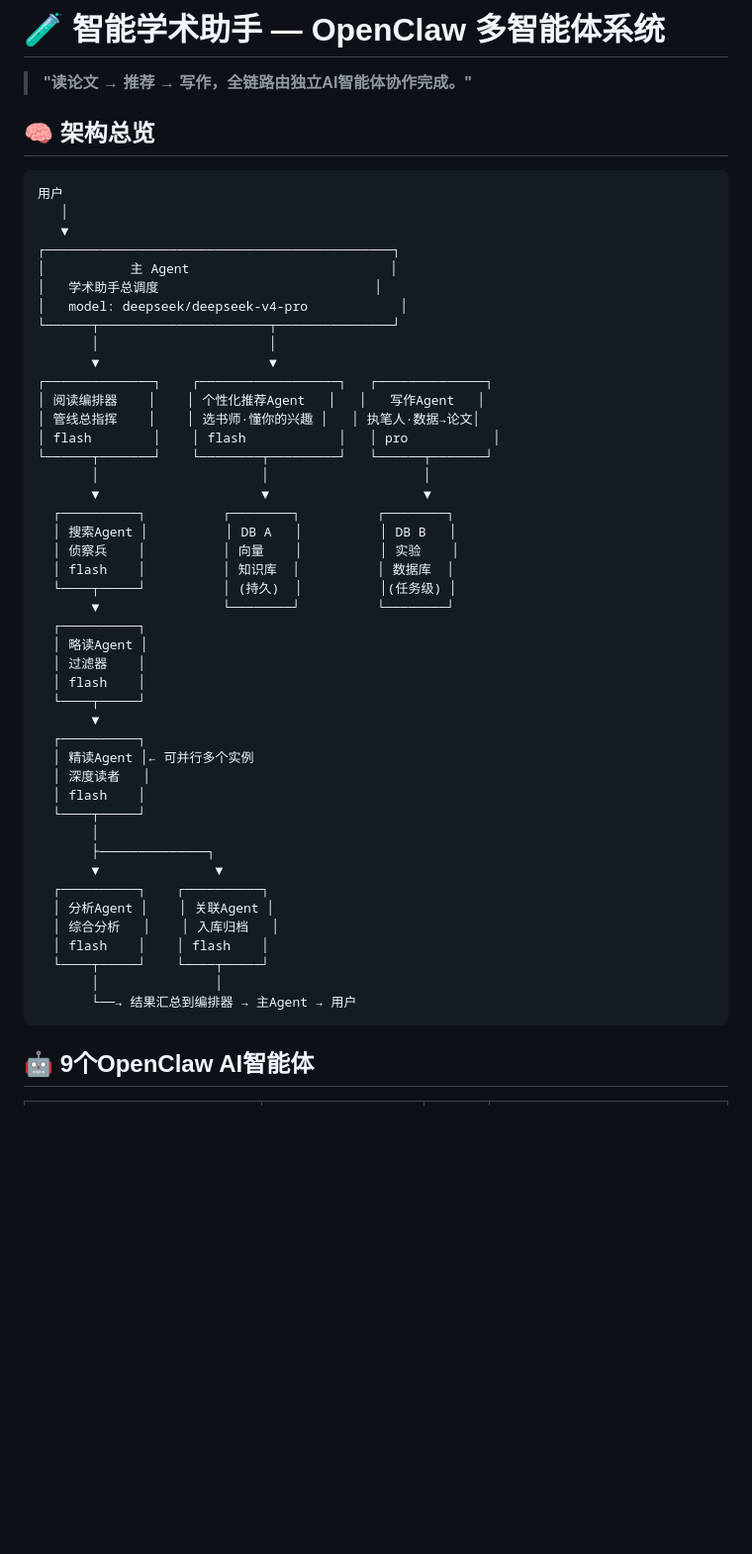
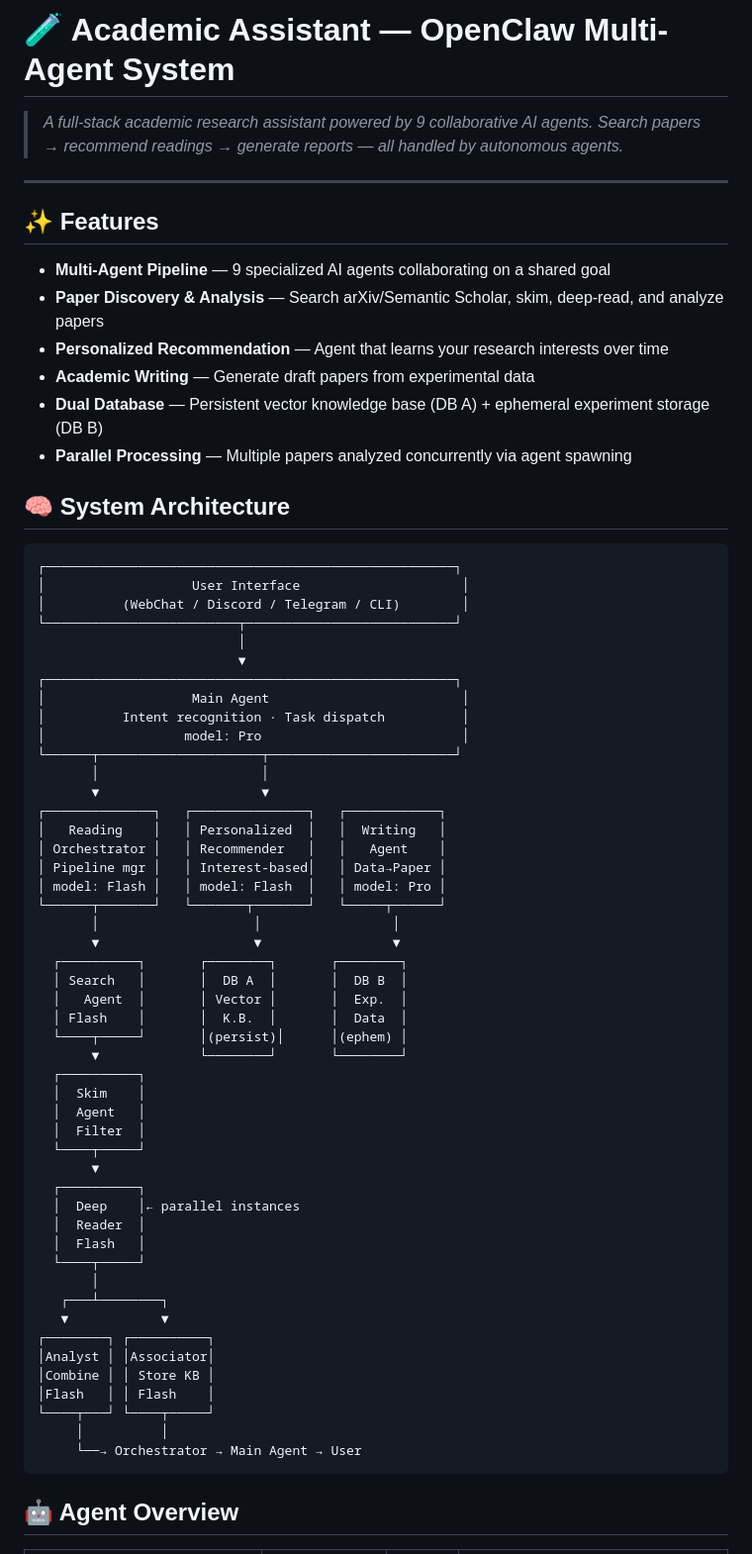
Before and after one commit to YYY130/academic-assistant, a Markdown page: README.md, the part around one of its changes. Shown at 99% size. GitHub-like rendering; blank space fills up the shorter version.

````diff
--- a/README.md
+++ b/README.md
@@ -1,55 +1,70 @@
-# 🧪 智能学术助手 — OpenClaw 多智能体系统
+# 🧪 Academic Assistant — OpenClaw Multi-Agent System
 
-> **"读论文 → 推荐 → 写作，全链路由独立AI智能体协作完成。"**
+> *A full-stack academic research assistant powered by 9 collaborative AI agents. Search papers → recommend readings → generate reports — all handled by autonomous agents.*
 
-## 🧠 架构总览
+---
+
+## ✨ Features
+
+- **Multi-Agent Pipeline** — 9 specialized AI agents collaborating on a shared goal
+- **Paper Discovery & Analysis** — Search arXiv/Semantic Scholar, skim, deep-read, and analyze papers
+- **Personalized Recommendation** — Agent that learns your research interests over time
+- **Academic Writing** — Generate draft papers from experimental data
+- **Dual Database** — Persistent vector knowledge base (DB A) + ephemeral experiment storage (DB B)
+- **Parallel Processing** — Multiple papers analyzed concurrently via agent spawning
+
+## 🧠 System Architecture
 
 ```
-用户
-   │
-   ▼
-┌─────────────────────────────────────────────┐
-│           主 Agent                          │
-│   学术助手总调度                            │
-│   model: deepseek/deepseek-v4-pro            │
-└──────┬──────────────────────┬───────────────┘
-       │                      │
-       ▼                      ▼
-┌──────────────┐    ┌──────────────────┐   ┌──────────────┐
-│ 阅读编排器    │    │ 个性化推荐Agent   │   │   写作Agent   │
-│ 管线总指挥    │    │ 选书师·懂你的兴趣 │   │ 执笔人·数据→论文│
-│ flash        │    │ flash            │   │ pro           │
-└──────┬───────┘    └────────┬─────────┘   └──────┬───────┘
-       │                     │                    │
-       ▼                     ▼                    ▼
-  ┌──────────┐          ┌────────┐          ┌────────┐
-  │ 搜索Agent │          │ DB A   │          │ DB B   │
-  │ 侦察兵    │          │ 向量    │          │ 实验    │
-  │ flash    │          │ 知识库  │          │ 数据库  │
-  └────┬─────┘          │ (持久)  │          │(任务级) │
-       ▼                └────────┘          └────────┘
+┌─────────────────────────────────────────────────────┐
+│                   User Interface                     │
+│          (WebChat / Discord / Telegram / CLI)        │
+└─────────────────────────┬───────────────────────────┘
+                          │
+                          ▼
+┌─────────────────────────────────────────────────────┐
+│                   Main Agent                         │
+│          Intent recognition · Task dispatch          │
+│                  model: Pro                          │
+└──────┬─────────────────────┬────────────────────────┘
+       │                     │
+       ▼                     ▼
+┌──────────────┐   ┌───────────────┐   ┌────────────┐
+│   Reading    │   │ Personalized  │   │  Writing   │
+│ Orchestrator │   │ Recommender   │   │   Agent    │
+│ Pipeline mgr │   │ Interest-based│   │ Data→Paper │
+│ model: Flash │   │ model: Flash  │   │ model: Pro │
+└──────┬───────┘   └───────┬───────┘   └─────┬──────┘
+       │                    │                 │
+       ▼                    ▼                 ▼
+  ┌──────────┐       ┌────────┐       ┌────────┐
+  │ Search   │       │  DB A  │       │  DB B  │
+  │   Agent  │       │ Vector │       │  Exp.  │
+  │ Flash    │       │  K.B.  │       │  Data  │
+  └────┬─────┘       │(persist)│      │(ephem) │
+       ▼             └────────┘       └────────┘
   ┌──────────┐
-  │ 略读Agent │
-  │ 过滤器    │
-  │ flash    │
+  │  Skim    │
+  │  Agent   │
+  │  Filter  │
   └────┬─────┘
        ▼
   ┌──────────┐
-  │ 精读Agent │← 可并行多个实例
-  │ 深度读者   │
-  │ flash    │
+  │  Deep    │← parallel instances
+  │  Reader  │
+  │  Flash   │
   └────┬─────┘
        │
-       ├──────────────┐
-       ▼               ▼
-  ┌──────────┐    ┌──────────┐
-  │ 分析Agent │    │ 关联Agent │
-  │ 综合分析   │    │ 入库归档   │
-  │ flash    │    │ flash    │
-  └────┬─────┘    └────┬─────┘
-       │               │
-       └──→ 结果汇总到编排器 → 主Agent → 用户
+   ┌───┴────────┐
+   ▼            ▼
+┌────────┐ ┌──────────┐
+│Analyst │ │Associator│
+│Combine │ │ Store KB │
+│Flash   │ │ Flash    │
+└────┬───┘ └────┬─────┘
+     │          │
+     └──→ Orchestrator → Main Agent → User
 ```
 
-## 🤖 9个OpenClaw AI智能体
+## 🤖 Agent Overview
 
````
Also changed, not shown: other parts of README.md (+101 -81 lines).
